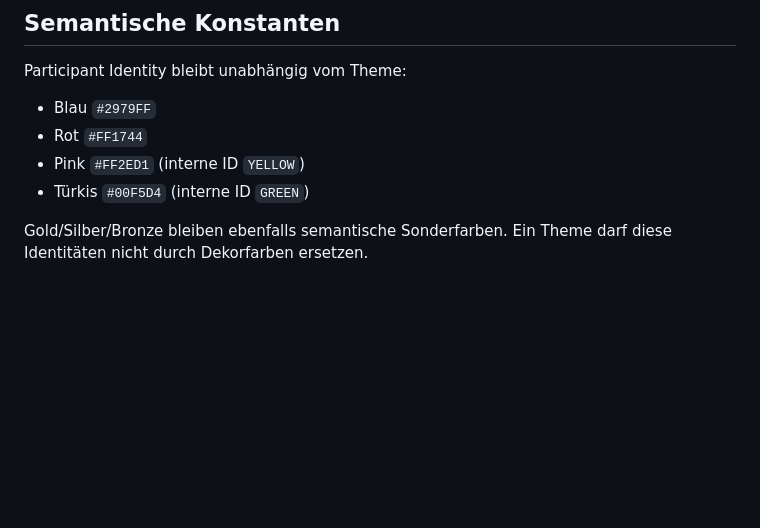
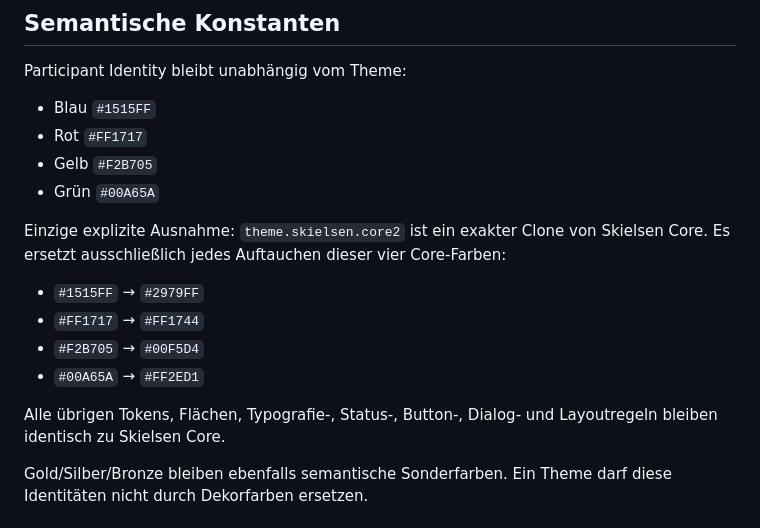
Before and after one commit to luismeier95/Skielsen-web, a Markdown page: docs/THEME_CONTRACT.md, the part around the change. GitHub-like rendering; blank space fills up the shorter version.

Commit message:
Document Core and Core 2 palette split

```diff
--- a/docs/THEME_CONTRACT.md
+++ b/docs/THEME_CONTRACT.md
@@ -36,10 +36,19 @@ Skielsen Core ist als bestehende visuelle Referenz eingefroren. Seine bisherige
 
 Participant Identity bleibt unabhängig vom Theme:
 
-- Blau `#2979FF`
-- Rot `#FF1744`
-- Pink `#FF2ED1` (interne ID `YELLOW`)
-- Türkis `#00F5D4` (interne ID `GREEN`)
+- Blau `#1515FF`
+- Rot `#FF1717`
+- Gelb `#F2B705`
+- Grün `#00A65A`
+
+Einzige explizite Ausnahme: `theme.skielsen.core2` ist ein exakter Clone von Skielsen Core. Es ersetzt ausschließlich jedes Auftauchen dieser vier Core-Farben:
+
+- `#1515FF` → `#2979FF`
+- `#FF1717` → `#FF1744`
+- `#F2B705` → `#00F5D4`
+- `#00A65A` → `#FF2ED1`
+
+Alle übrigen Tokens, Flächen, Typografie-, Status-, Button-, Dialog- und Layoutregeln bleiben identisch zu Skielsen Core.
 
 Gold/Silber/Bronze bleiben ebenfalls semantische Sonderfarben. Ein Theme darf diese Identitäten nicht durch Dekorfarben ersetzen.
 
```
